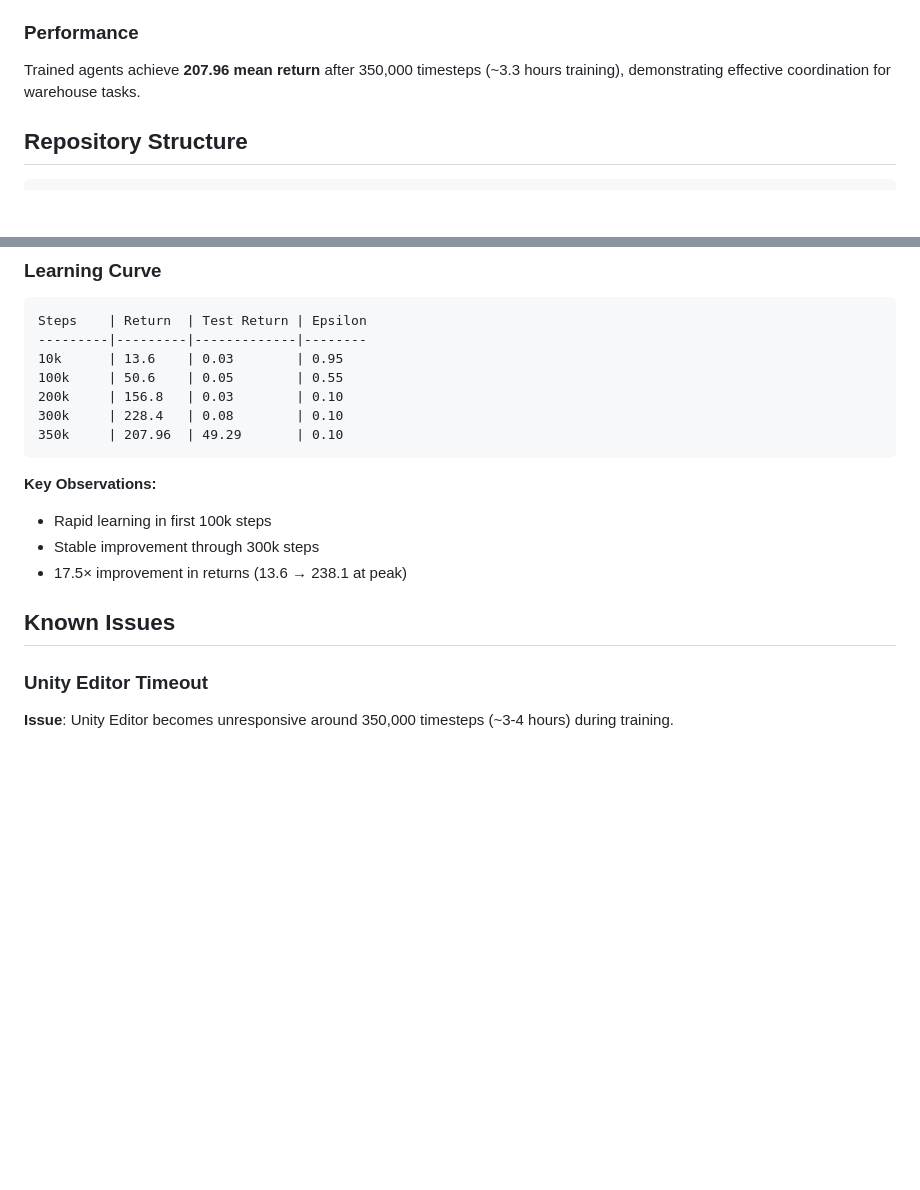
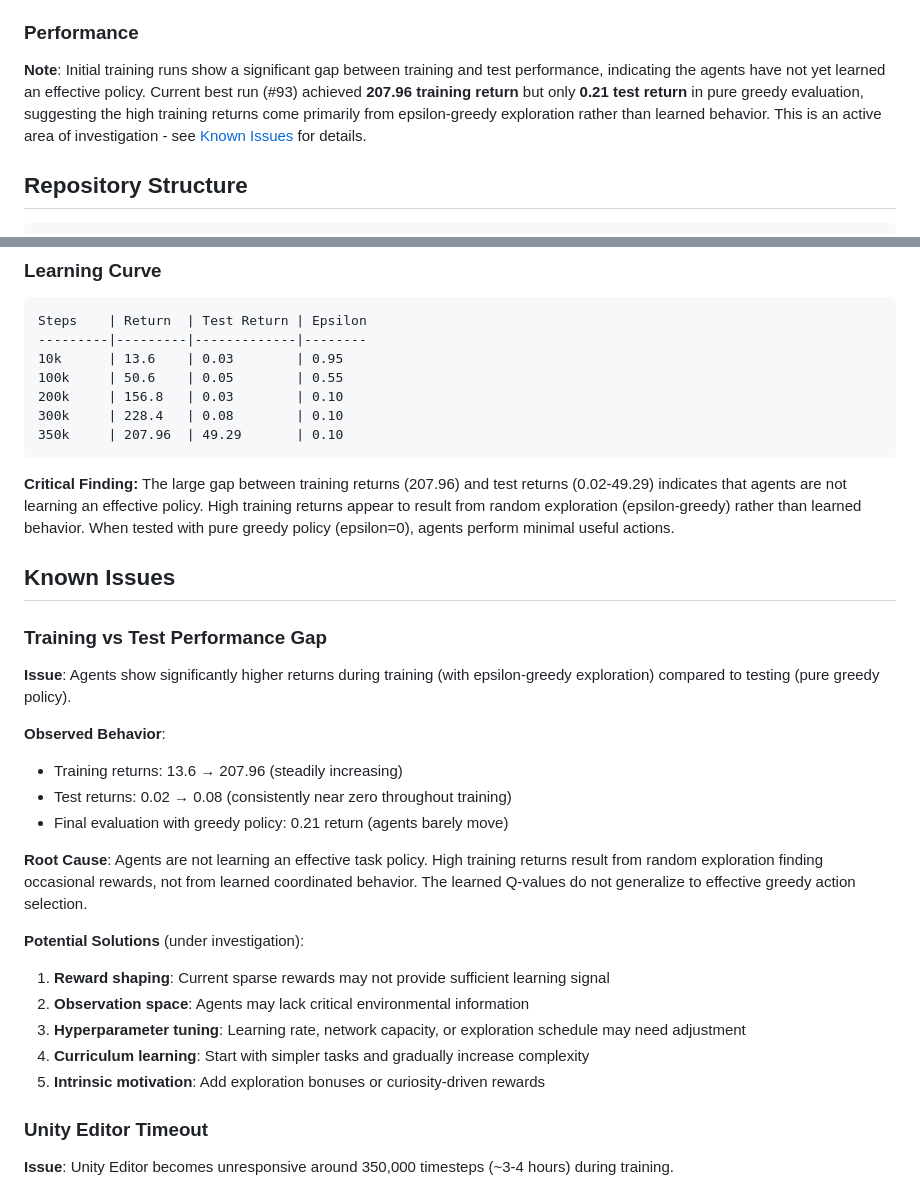
Before and after one commit to pallman14/MARL-QMIX-Warehouse-Robots, a Markdown page: README.md, 2 parts joined by grey strips. GitHub-like rendering; blank space fills up the shorter version.

Commit message:
Document training vs test performance gap issue
Added critical findings about the significant performance gap between
training and testing modes. Agents achieve high training returns
(207.96) through epsilon-greedy exploration but fail to learn an
effective policy, showing near-zero test returns (0.02-0.08) and
minimal behavior in greedy evaluation (0.21).

This indicates the agents are not learning from experience - high
training returns come from random exploration finding rewards rather
than learned coordination. Updated README to reflect this limitation
and propose potential solutions including reward shaping, observation
improvements, and curriculum learning.

🤖 Generated with [Claude Code](https://claude.com/claude-code)

Co-Authored-By: Claude <noreply@anthropic.com>

````diff
--- a/README.md
+++ b/README.md
@@ -16,7 +16,7 @@ This project implements multi-agent reinforcement learning (MARL) for autonomous
 
 ### Performance
 
-Trained agents achieve **207.96 mean return** after 350,000 timesteps (~3.3 hours training), demonstrating effective coordination for warehouse tasks.
+**Note**: Initial training runs show a significant gap between training and test performance, indicating the agents have not yet learned an effective policy. Current best run (#93) achieved **207.96 training return** but only **0.21 test return** in pure greedy evaluation, suggesting the high training returns come primarily from epsilon-greedy exploration rather than learned behavior. This is an active area of investigation - see [Known Issues](#training-vs-test-performance-gap) for details.
 
 ## Repository Structure
 
@@ -220,12 +220,28 @@ Steps    | Return  | Test Return | Epsilon
 350k     | 207.96  | 49.29       | 0.10
 ```
 
-**Key Observations:**
-- Rapid learning in first 100k steps
-- Stable improvement through 300k steps
-- 17.5× improvement in returns (13.6 → 238.1 at peak)
+**Critical Finding:**
+The large gap between training returns (207.96) and test returns (0.02-49.29) indicates that agents are not learning an effective policy. High training returns appear to result from random exploration (epsilon-greedy) rather than learned behavior. When tested with pure greedy policy (epsilon=0), agents perform minimal useful actions.
 
 ## Known Issues
+
+### Training vs Test Performance Gap
+
+**Issue**: Agents show significantly higher returns during training (with epsilon-greedy exploration) compared to testing (pure greedy policy).
+
+**Observed Behavior**:
+- Training returns: 13.6 → 207.96 (steadily increasing)
+- Test returns: 0.02 → 0.08 (consistently near zero throughout training)
+- Final evaluation with greedy policy: 0.21 return (agents barely move)
+
+**Root Cause**: Agents are not learning an effective task policy. High training returns result from random exploration finding occasional rewards, not from learned coordinated behavior. The learned Q-values do not generalize to effective greedy action selection.
+
+**Potential Solutions** (under investigation):
+1. **Reward shaping**: Current sparse rewards may not provide sufficient learning signal
+2. **Observation space**: Agents may lack critical environmental information
+3. **Hyperparameter tuning**: Learning rate, network capacity, or exploration schedule may need adjustment
+4. **Curriculum learning**: Start with simpler tasks and gradually increase complexity
+5. **Intrinsic motivation**: Add exploration bonuses or curiosity-driven rewards
 
 ### Unity Editor Timeout
 
````
